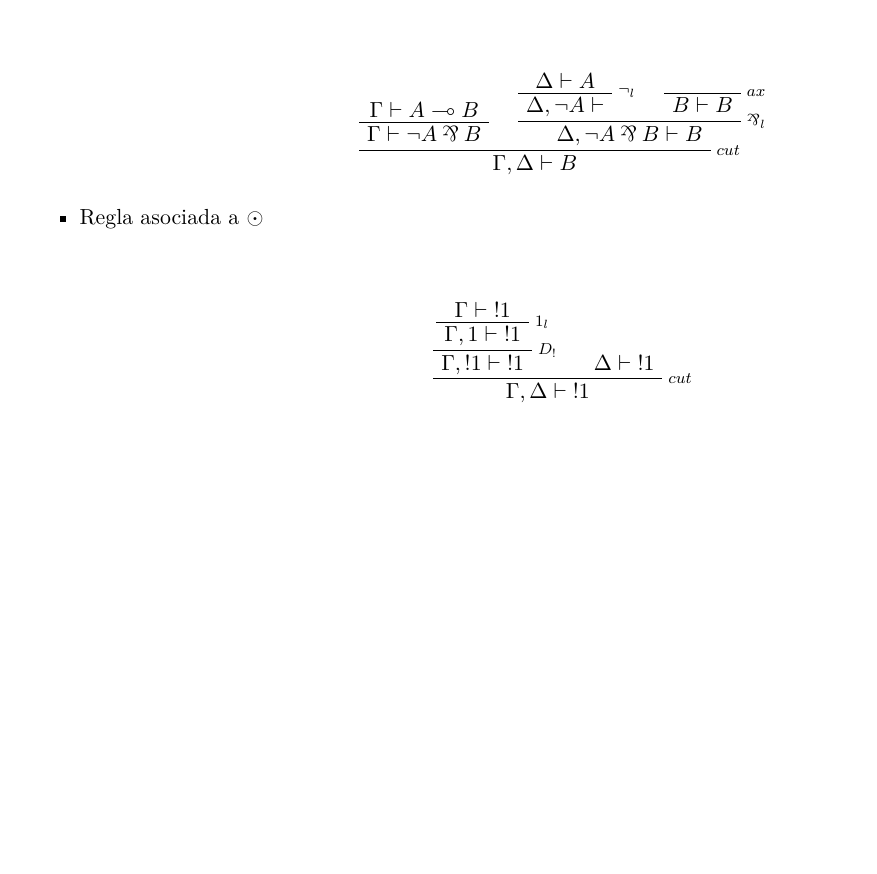
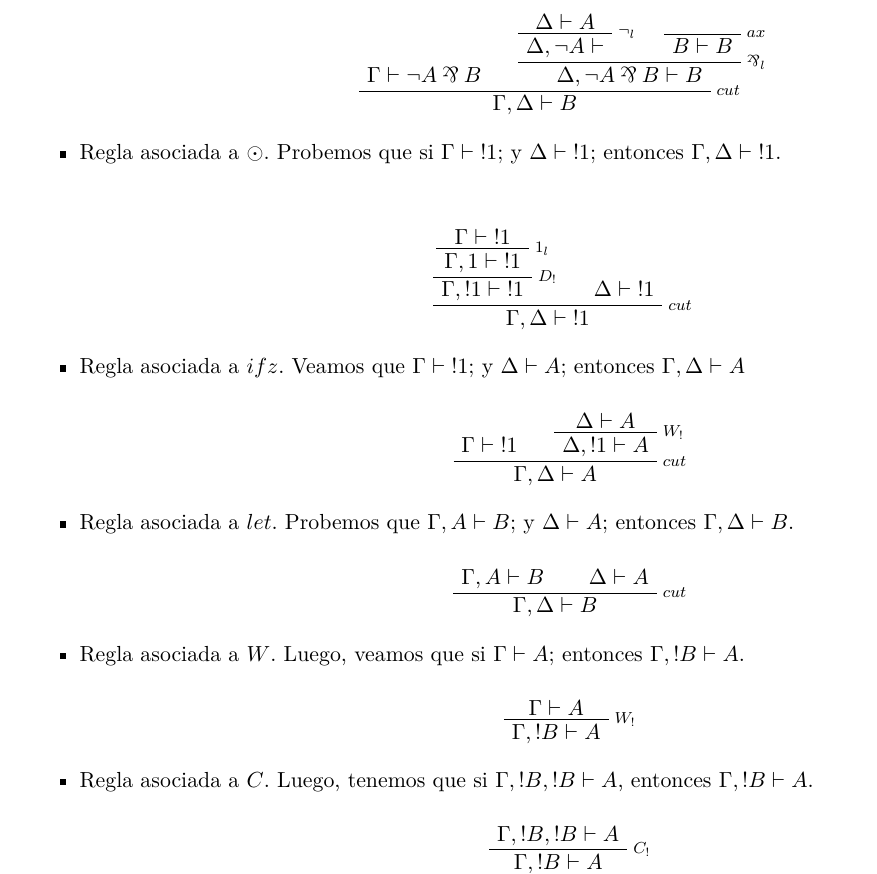
Before and after one commit to JoelCa/Cuantica, a LaTeX document (practica3/practica3.tex): part of page 2 of 2, cut so that both start at the same text, the shorter picture padded with empty space. Compiled offline with pdfLaTeX.

Commit message:
ejercicio 42

```diff
--- a/practica3/practica3.tex
+++ b/practica3/practica3.tex
@@ -56,11 +67,11 @@
     \UnaryInfC{$ \Gamma \vdash \neg A \parr B$}
   \end{prooftree}
 
-\item Regla asociada a $\multimap_e$
+\item Regla asociada a $\multimap_e$. Probemos que si $\Gamma \vdash \neg A \parr B$; y $\Delta \vdash A$; entonces
+  $\Gamma, \Delta \vdash B$.
 
   \begin{prooftree}
-\AxiomC{$\Gamma\vdash A \multimap B$}
-\UnaryInfC{$\Gamma \vdash \neg A \parr B$}
+    \AxiomC{$\Gamma \vdash \neg A \parr B$}
 
     \AxiomC{$\Delta \vdash A$}
     \RightLabel{\scriptsize{$\neg_l$}}
@@ -76,7 +87,8 @@
     \BinaryInfC{$ \Gamma, \Delta \vdash B$}
   \end{prooftree}
 
-\item Regla asociada a $\odot$
+\item Regla asociada a $\odot$. Probemos que si $\Gamma \vdash \oc 1$; y $\Delta \vdash \oc 1$; entonces
+  $\Gamma, \Delta \vdash \oc 1$.
 
   \begin{prooftree}
     \AxiomC{$\Gamma \vdash \oc 1$}
@@ -88,13 +100,47 @@
     \AxiomC{$\Delta \vdash \oc 1$}
     \RightLabel{\scriptsize{$cut$}}
     \BinaryInfC{$ \Gamma, \Delta \vdash \oc 1$}
+  \end{prooftree}
 
+\item Regla asociada a $ifz$. Veamos que $\Gamma \vdash \oc 1$; y $\Delta \vdash A$; entonces
+  $\Gamma, \Delta \vdash A$
+
+  \begin{prooftree}
+    \AxiomC{$\Gamma \vdash \oc 1$}
+    \AxiomC{$\Delta \vdash A$}
+    \RightLabel{\scriptsize{$W_{\oc}$}}
+    \UnaryInfC{$\Delta, \oc 1 \vdash A $}
+    \RightLabel{\scriptsize{$cut$}}
+    \BinaryInfC{$ \Gamma, \Delta \vdash A$}
+  \end{prooftree}
+
+\item Regla asociada a $let$. Probemos que $\Gamma, A \vdash B$; y $\Delta \vdash A$; entonces
+  $\Gamma, \Delta \vdash B$.
+
+  \begin{prooftree}
+    \AxiomC{$\Gamma, A \vdash B$}
+    \AxiomC{$\Delta \vdash A$}
+    \RightLabel{\scriptsize{$cut$}}
+    \BinaryInfC{$\Gamma, \Delta \vdash B$}
+  \end{prooftree}
+
+\item Regla asociada a $W$. Luego, veamos que si $\Gamma \vdash A$; entonces $\Gamma, \oc B \vdash A$.
+
+  \begin{prooftree}
+    \AxiomC{$\Gamma \vdash A$}
+    \RightLabel{\scriptsize{$W_{\oc}$}}
+    \UnaryInfC{$\Gamma, \oc B \vdash A$}
+  \end{prooftree}
+
+\item Regla asociada a $C$. Luego, tenemos que si $\Gamma, \oc B, \oc B \vdash A$, entonces
+  $\Gamma, \oc B \vdash A$.
+
+  \begin{prooftree}
+    \AxiomC{$\Gamma, \oc B, \oc B \vdash A$}
+    \RightLabel{\scriptsize{$C_{\oc}$}}
+    \UnaryInfC{$\Gamma, \oc B \vdash A$}
   \end{prooftree}
 
 \end{itemize}
-% \AxiomC{B}
-% \AxiomC{C}
-% \BinaryInfC{D}
-
 
 \end{document}
```
Also changed, not shown: practica3/practica3.tex (15 more changed lines). Lines whose indentation alone changed are shown as unchanged.
